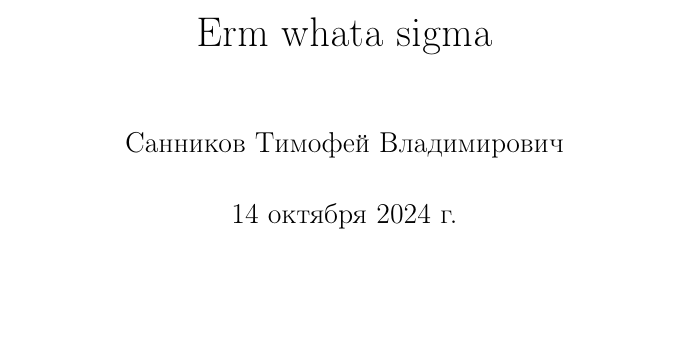
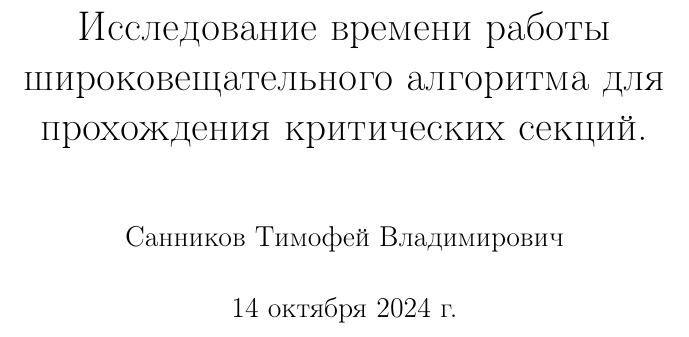
Before and after one commit to SannTim/cpp_ski, a LaTeX book (main.tex): part of page 1 of 5, cut at the place of the change, the shorter picture padded with empty space. Compiled offline with pdfLaTeX.

Commit message:
changed title

```diff
--- a/main.tex
+++ b/main.tex
@@ -24,7 +24,7 @@
 \usepackage{algorithm}
 
 \author{Санников Тимофей Владимирович}
-\title{Erm whata sigma}
+\title{Исследование времени работы широковещательного алгоритма для прохождения критических секций.}
 
 \begin{document}
 	\maketitle
```
Also changed, not shown: main.pdf.
